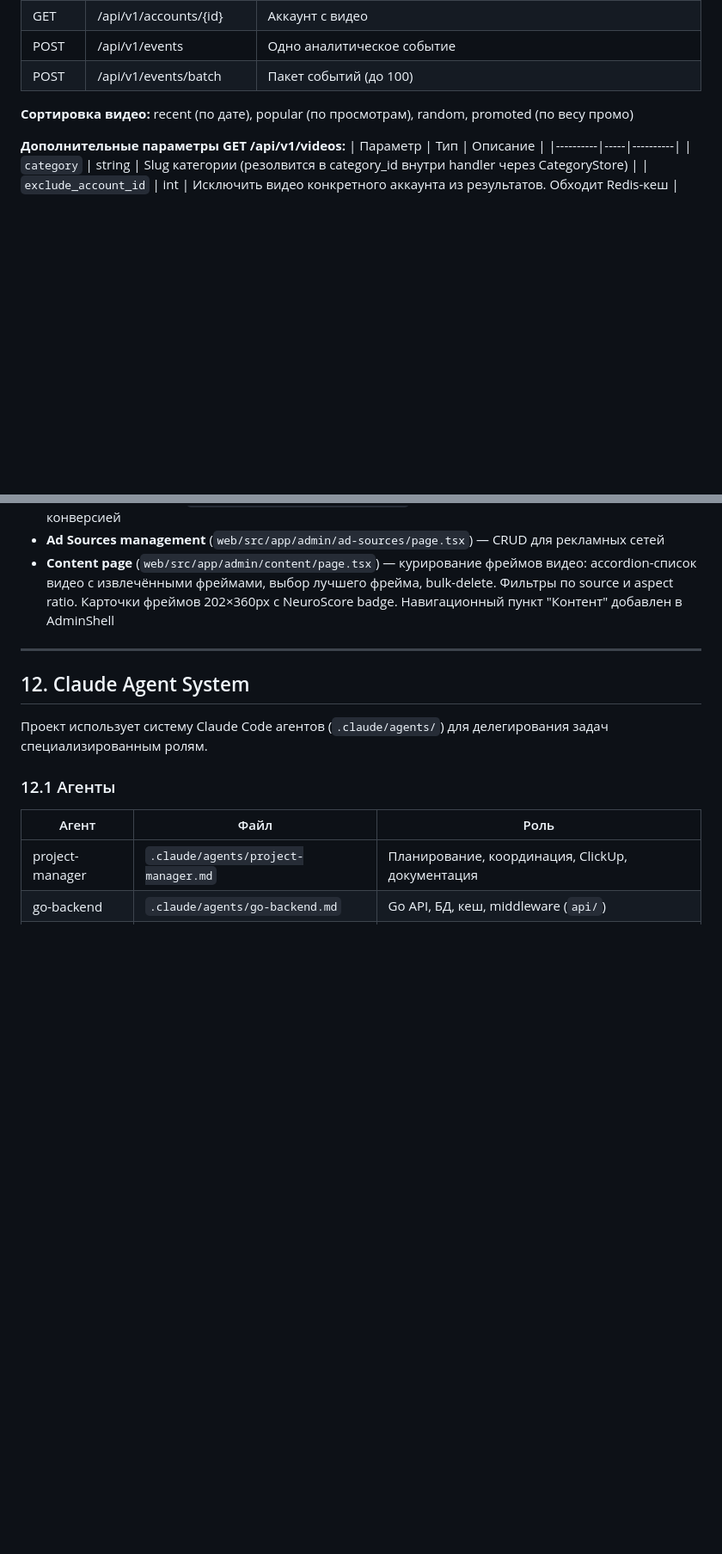
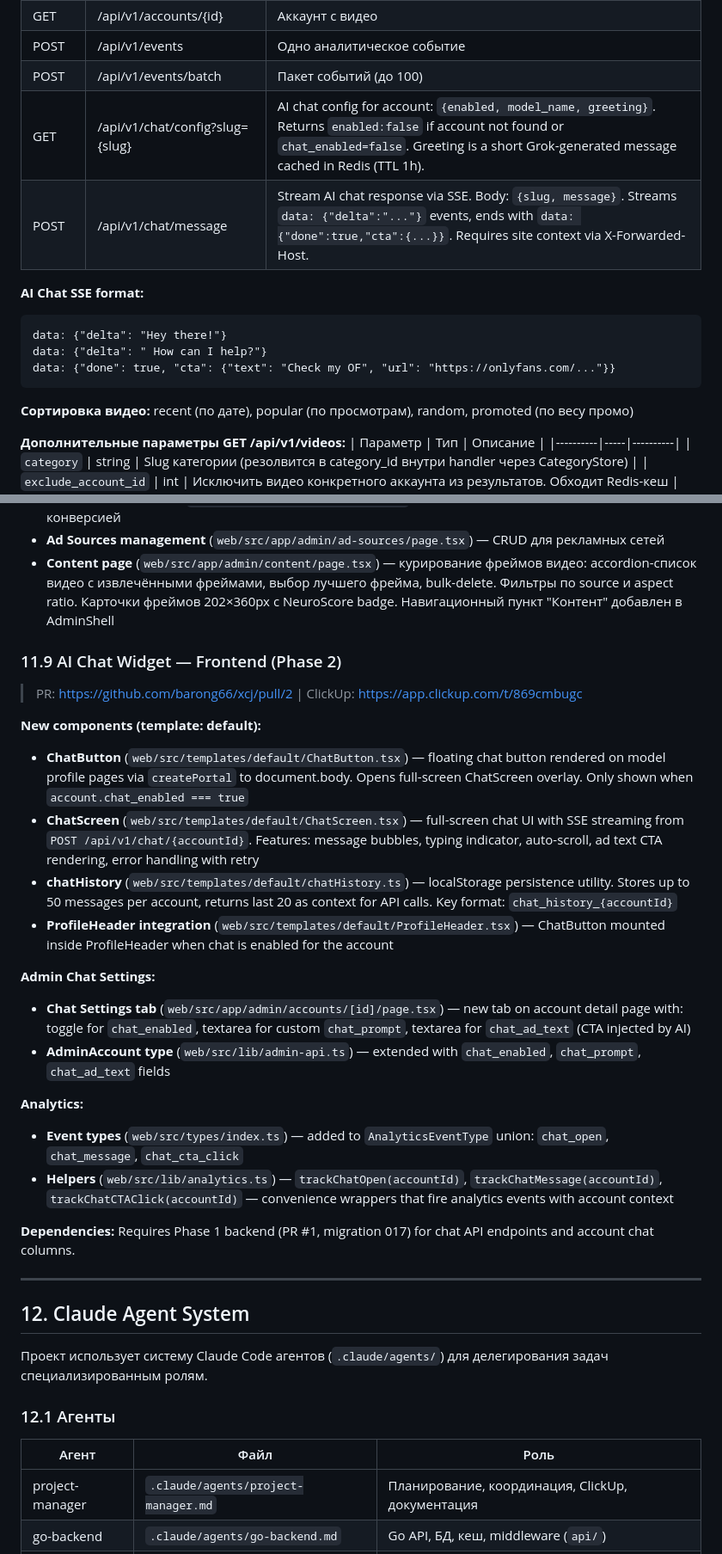
Before and after one commit to barong66/xcj, a Markdown page: TECHNICAL_SPEC.md, 2 parts joined by grey strips. Shown at 86% size. Rendered like a GitHub page; blank space fills up the shorter version.

Commit message:
docs: add AI chat widget Phase 1 & 2 task docs, update TECHNICAL_SPEC
Co-Authored-By: Claude Opus 4.6 (1M context) <noreply@anthropic.com>

````diff
--- a/TECHNICAL_SPEC.md
+++ b/TECHNICAL_SPEC.md
@@ -506,6 +509,15 @@ if(clicks > 0, round(conversions * 100.0 / clicks, 2), 0) AS conversion_rate
 | GET | /api/v1/accounts/{id} | Аккаунт с видео |
 | POST | /api/v1/events | Одно аналитическое событие |
 | POST | /api/v1/events/batch | Пакет событий (до 100) |
+| GET | /api/v1/chat/config?slug={slug} | AI chat config for account: `{enabled, model_name, greeting}`. Returns `enabled:false` if account not found or `chat_enabled=false`. Greeting is a short Grok-generated message cached in Redis (TTL 1h). |
+| POST | /api/v1/chat/message | Stream AI chat response via SSE. Body: `{slug, message}`. Streams `data: {"delta":"..."}` events, ends with `data: {"done":true,"cta":{...}}`. Requires site context via X-Forwarded-Host. |
+
+**AI Chat SSE format:**
+```
+data: {"delta": "Hey there!"}
+data: {"delta": " How can I help?"}
+data: {"done": true, "cta": {"text": "Check my OF", "url": "https://onlyfans.com/..."}}
+```
 
 **Сортировка видео:** recent (по дате), popular (по просмотрам), random, promoted (по весу промо)
 
@@ -1656,6 +1669,29 @@ GROUP BY event_date, source, event_type;
 - **Ad Sources management** (`web/src/app/admin/ad-sources/page.tsx`) — CRUD для рекламных сетей
 - **Content page** (`web/src/app/admin/content/page.tsx`) — курирование фреймов видео: accordion-список видео с извлечёнными фреймами, выбор лучшего фрейма, bulk-delete. Фильтры по source и aspect ratio. Карточки фреймов 202×360px с NeuroScore badge. Навигационный пункт "Контент" добавлен в AdminShell
 
+### 11.9 AI Chat Widget — Frontend (Phase 2)
+
+> PR: https://github.com/barong66/xcj/pull/2 | ClickUp: https://app.clickup.com/t/869cmbugc
+
+**New components (template: default):**
+
+- **ChatButton** (`web/src/templates/default/ChatButton.tsx`) — floating chat button rendered on model profile pages via `createPortal` to document.body. Opens full-screen ChatScreen overlay. Only shown when `account.chat_enabled === true`
+- **ChatScreen** (`web/src/templates/default/ChatScreen.tsx`) — full-screen chat UI with SSE streaming from `POST /api/v1/chat/{accountId}`. Features: message bubbles, typing indicator, auto-scroll, ad text CTA rendering, error handling with retry
+- **chatHistory** (`web/src/templates/default/chatHistory.ts`) — localStorage persistence utility. Stores up to 50 messages per account, returns last 20 as context for API calls. Key format: `chat_history_{accountId}`
+- **ProfileHeader integration** (`web/src/templates/default/ProfileHeader.tsx`) — ChatButton mounted inside ProfileHeader when chat is enabled for the account
+
+**Admin Chat Settings:**
+
+- **Chat Settings tab** (`web/src/app/admin/accounts/[id]/page.tsx`) — new tab on account detail page with: toggle for `chat_enabled`, textarea for custom `chat_prompt`, textarea for `chat_ad_text` (CTA injected by AI)
+- **AdminAccount type** (`web/src/lib/admin-api.ts`) — extended with `chat_enabled`, `chat_prompt`, `chat_ad_text` fields
+
+**Analytics:**
+
+- **Event types** (`web/src/types/index.ts`) — added to `AnalyticsEventType` union: `chat_open`, `chat_message`, `chat_cta_click`
+- **Helpers** (`web/src/lib/analytics.ts`) — `trackChatOpen(accountId)`, `trackChatMessage(accountId)`, `trackChatCTAClick(accountId)` — convenience wrappers that fire analytics events with account context
+
+**Dependencies:** Requires Phase 1 backend (PR #1, migration 017) for chat API endpoints and account chat columns.
+
 ---
 
 ## 12. Claude Agent System
````
Also changed, not shown: other parts of TECHNICAL_SPEC.md (+10 -3 lines), docs/tasks/ai-chat-widget-phase1.md (added, +106 -0 lines), docs/tasks/ai-chat-widget-phase2.md (added, +92 -0 lines).
